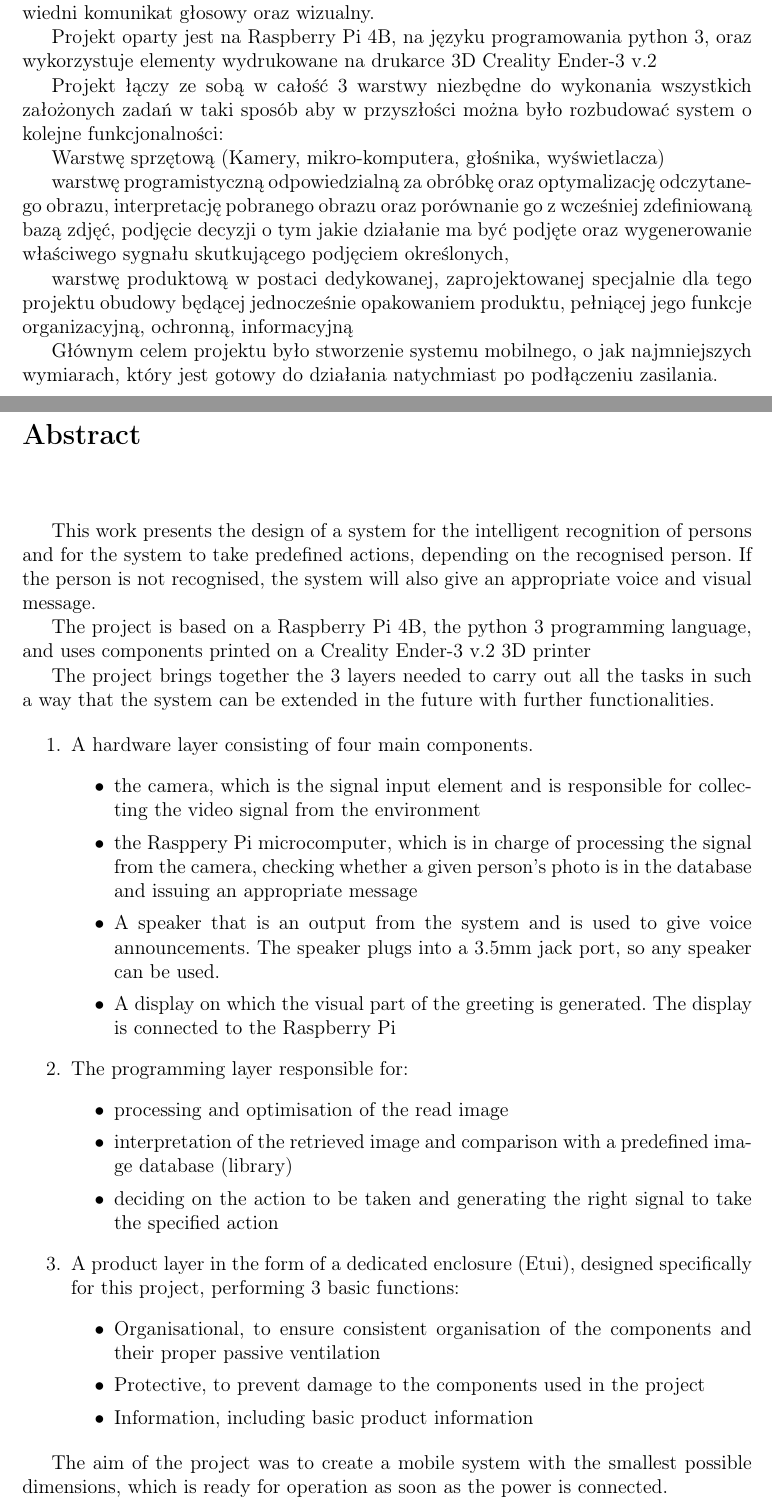
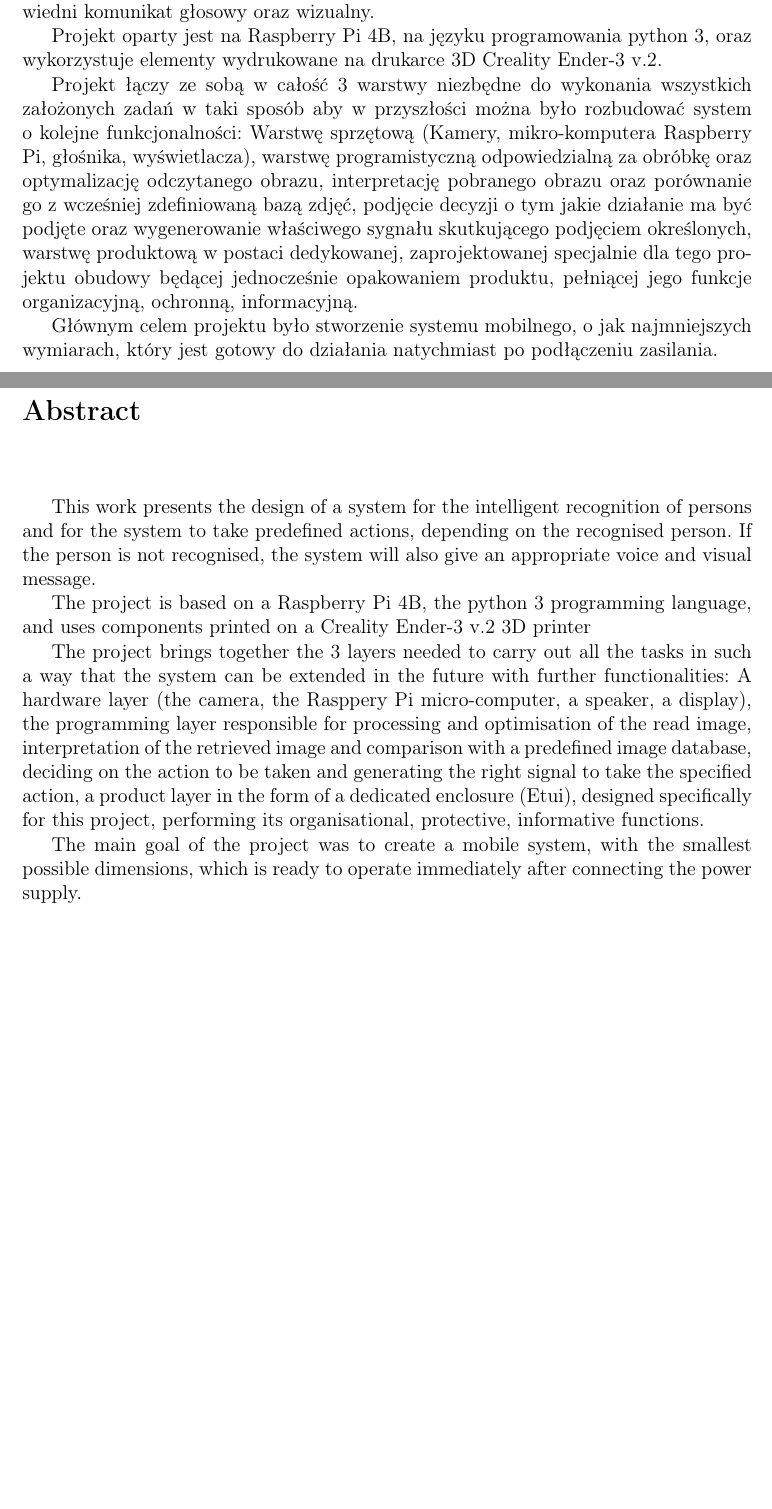
Before and after one commit to Cooookiez/UWr-Praca-inzynierska-pisana, a LaTeX thesis (praca_dyplomowa_krzysztof_kukiz.tex): two parts of pages 3 and 4 of 39, joined at a grey line, cut so that both start at the same text, the shorter picture padded with empty space. Compiled offline with pdfLaTeX.

```diff
--- a/praca_dyplomowa_krzysztof_kukiz.tex
+++ b/praca_dyplomowa_krzysztof_kukiz.tex
@@ -26,6 +26,8 @@
 \usepackage{mdframed}
 \usepackage{tabularx}
 \usepackage{float}
+\usepackage{blindtext}
+\usepackage{hyperref}
 
 \definecolor{codegreen}{rgb}{0.5, 0.09, 0.09}
 \definecolor{codegray}{rgb}{0.5,0.5,0.5}
@@ -127,15 +129,9 @@
 
 Niniejsza praca przedstawia projekt systemu inteligentnego rozpoznawania osób oraz podejmowania przez system wcześniej zdefiniowanych działań, w zależności od rozpoznanej osoby. W przypadku braku rozpoznania osoby, system poda także odpowiedni komunikat głosowy oraz wizualny.
 
-Projekt oparty jest na Raspberry Pi 4B, na języku programowania python 3, oraz wykorzystuje elementy wydrukowane na drukarce 3D Creality Ender-3 v.2
+Projekt oparty jest na Raspberry Pi 4B, na języku programowania python 3, oraz wykorzystuje elementy wydrukowane na drukarce 3D Creality Ender-3 v.2.
 
-Projekt łączy ze sobą w całość 3 warstwy niezbędne do wykonania wszystkich założonych zadań w taki sposób aby w przyszłości można było rozbudować system o kolejne funkcjonalności:
-
-Warstwę sprzętową (Kamery, mikro-komputera, głośnika, wyświetlacza)
-
-warstwę programistyczną odpowiedzialną za obróbkę oraz optymalizację odczytanego obrazu, interpretację pobranego obrazu oraz porównanie go z wcześniej zdefiniowaną bazą zdjęć, podjęcie decyzji o tym jakie działanie ma być podjęte oraz wygenerowanie właściwego sygnału skutkującego podjęciem określonych,
-
-warstwę produktową w postaci dedykowanej, zaprojektowanej specjalnie dla tego projektu obudowy będącej jednocześnie opakowaniem produktu, pełniącej jego funkcje organizacyjną, ochronną, informacyjną
+Projekt łączy ze sobą w całość 3 warstwy niezbędne do wykonania wszystkich założonych zadań w taki sposób aby w przyszłości można było rozbudować system o kolejne funkcjonalności: Warstwę sprzętową (Kamery, mikro-komputera Raspberry Pi, głośnika, wyświetlacza), warstwę programistyczną odpowiedzialną za obróbkę oraz optymalizację odczytanego obrazu, interpretację pobranego obrazu oraz porównanie go z wcześniej zdefiniowaną bazą zdjęć, podjęcie decyzji o tym jakie działanie ma być podjęte oraz wygenerowanie właściwego sygnału skutkującego podjęciem określonych, warstwę produktową w postaci dedykowanej, zaprojektowanej specjalnie dla tego projektu obudowy będącej jednocześnie opakowaniem produktu, pełniącej jego funkcje organizacyjną, ochronną, informacyjną.
 
 Głównym celem projektu było stworzenie systemu mobilnego, o jak najmniejszych wymiarach, który jest gotowy do działania natychmiast po podłączeniu zasilania.
 
@@ -152,31 +148,9 @@
 
 The project is based on a Raspberry Pi 4B, the python 3 programming language, and uses components printed on a Creality Ender-3 v.2 3D printer
 
-The project brings together the 3 layers needed to carry out all the tasks in such a way that the system can be extended in the future with further functionalities.
+The project brings together the 3 layers needed to carry out all the tasks in such a way that the system can be extended in the future with further functionalities: A hardware layer (the camera, the Rasppery Pi micro-computer, a speaker, a display), the programming layer responsible for processing and optimisation of the read image, interpretation of the retrieved image and comparison with a predefined image database, deciding on the action to be taken and generating the right signal to take the specified action, a product layer in the form of a dedicated enclosure (Etui), designed specifically for this project, performing its organisational, protective, informative functions.
 
-\begin{enumerate} % itemize
-  \item A hardware layer consisting of four main components.
-  \begin{itemize}
-  	\item the camera, which is the signal input element and is responsible for collecting the video signal from the environment
-  	\item the Rasppery Pi microcomputer, which is in charge of processing the signal from the camera, checking whether a given person's photo is in the database and issuing an appropriate message
-  	\item A speaker that is an output from the system and is used to give voice announcements. The speaker plugs into a 3.5mm jack port, so any speaker can be used.
-  	\item A display on which the visual part of the greeting is generated. The display is connected to the Raspberry Pi
-  \end{itemize}
-  \item The programming layer responsible for:
-  \begin{itemize}
-  	\item processing and optimisation of the read image
-  	\item interpretation of the retrieved image and comparison with a predefined image database (library)
-  	\item deciding on the action to be taken and generating the right signal to take the specified action
-  \end{itemize}
-  \item A product layer in the form of a dedicated enclosure (Etui), designed specifically for this project, performing 3 basic functions:
-  \begin{itemize}
-  	\item Organisational, to ensure consistent organisation of the components and their proper passive ventilation
-  	\item Protective, to prevent damage to the components used in the project
-  	\item Information, including basic product information
-  \end{itemize}
-\end{enumerate}
-
-The aim of the project was to create a mobile system with the smallest possible dimensions, which is ready for operation as soon as the power is connected.
+The main goal of the project was to create a mobile system, with the smallest possible dimensions, which is ready to operate immediately after connecting the power supply.
 
 \newpage
 
```
Also changed, not shown: praca_dyplomowa_krzysztof_kukiz.tex (2 more changed lines), 1 other file.
